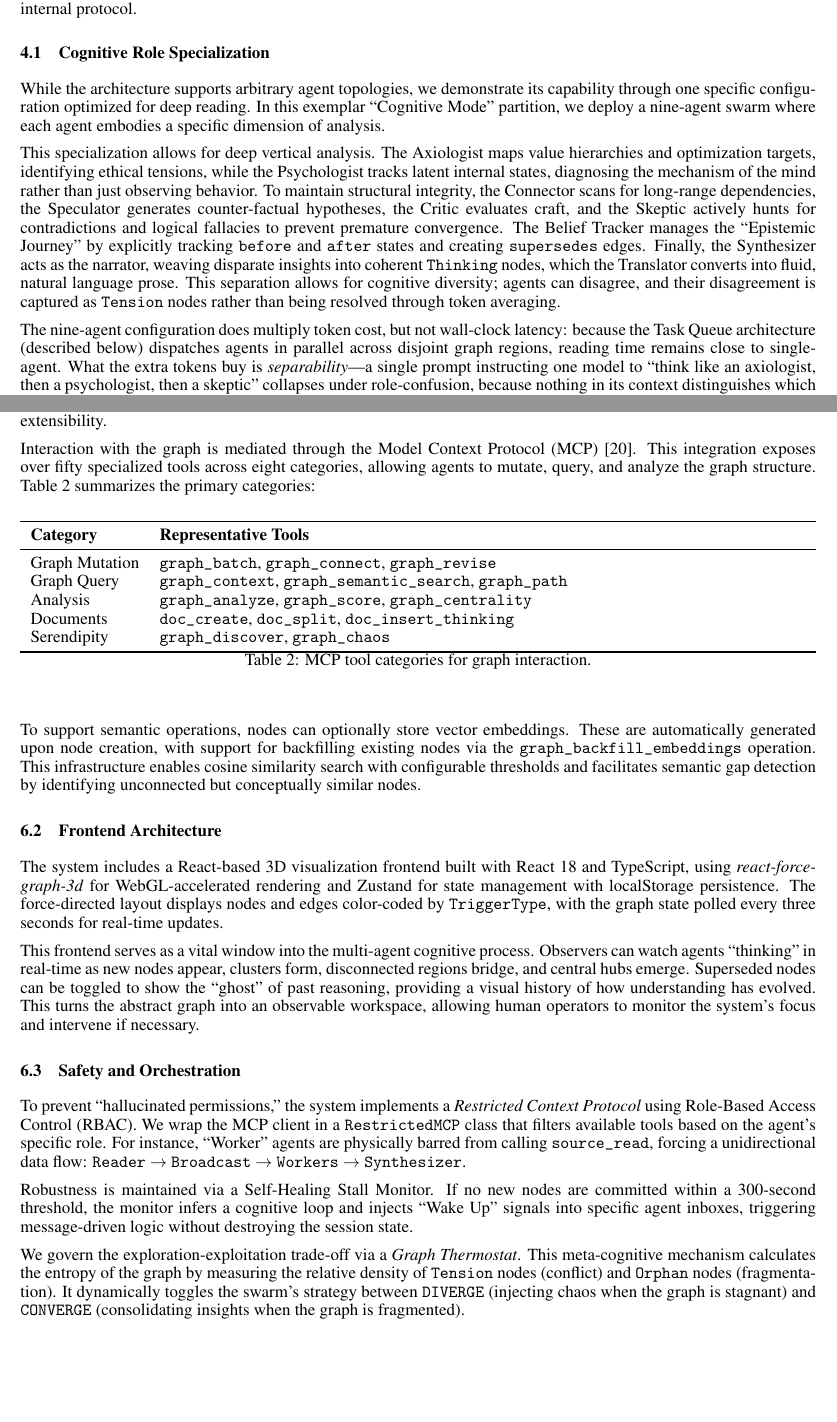
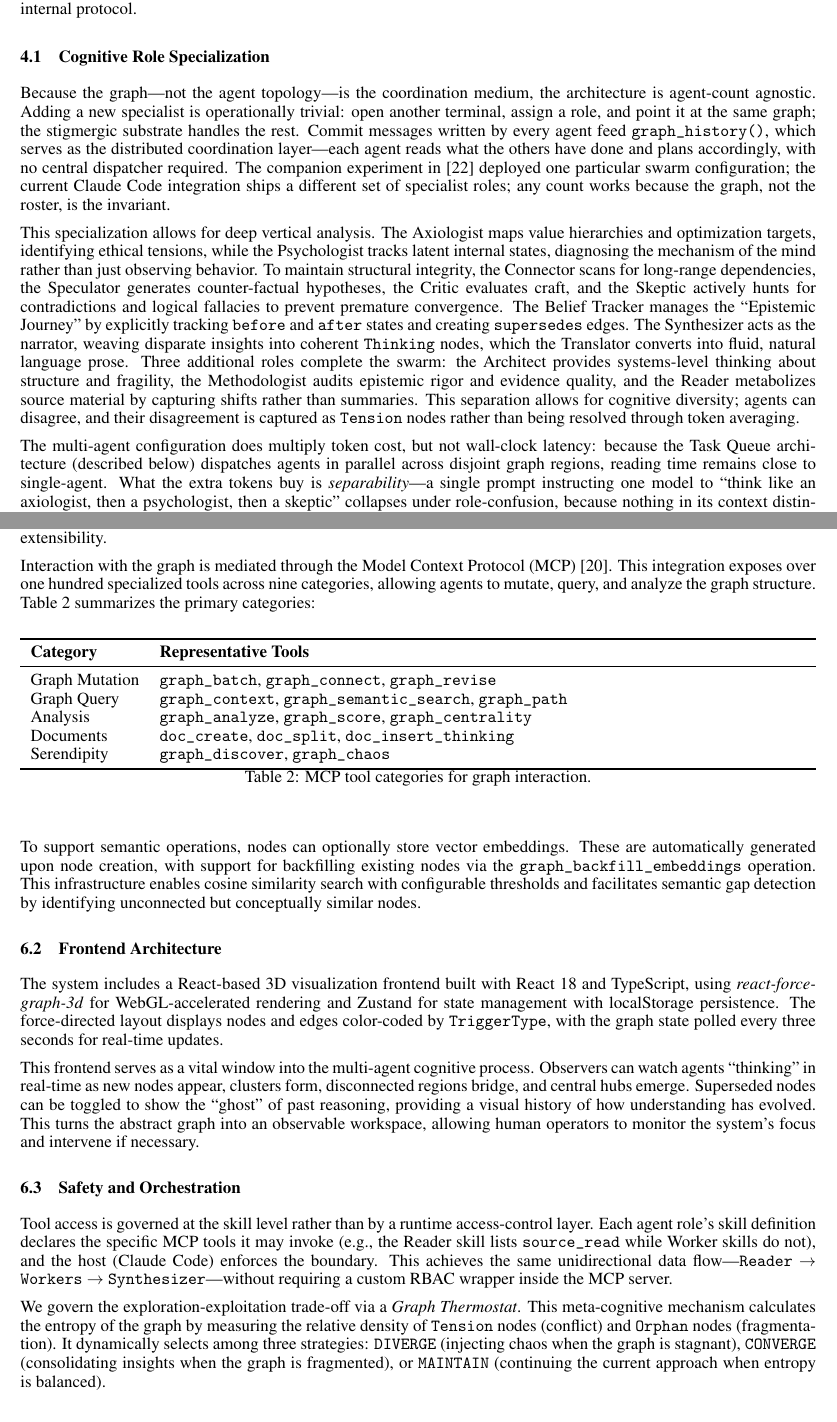
Before and after one commit to emergent-wisdom/understanding-graph, a LaTeX paper (paper/understanding_graph.tex): two parts of pages 7 and 10 of 14, joined at a grey line, cut so that both start at the same text, the shorter picture padded with empty space. Compiled offline with pdfLaTeX.

Commit message:
Fix stale claims in paper: agent counts, tool counts, removed features
- Remove hardcoded agent counts; rewrite §5.1 to emphasize graph-centric,
  agent-count-agnostic coordination via graph_history()
- Update tool count from "fifty across eight" to "one hundred across nine"
- Update edge types from "fourteen" to "fifteen"
- Replace RestrictedMCP/RBAC paragraph with skill-level tool declarations
- Remove nonexistent Stall Monitor
- Add MAINTAIN as third Graph Thermostat mode
- Expand role list to include Architect, Methodologist, Reader

Co-Authored-By: Claude Opus 4.6 (1M context) <noreply@anthropic.com>

```diff
--- a/paper/understanding_graph.tex
+++ b/paper/understanding_graph.tex
@@ -246,11 +246,11 @@ The Understanding Graph functions as a stigmergic medium---analogous to pheromon
 
 \subsection{Cognitive Role Specialization}
 
-While the architecture supports arbitrary agent topologies, we demonstrate its capability through one specific configuration optimized for deep reading. In this exemplar ``Cognitive Mode'' partition, we deploy a nine-agent swarm where each agent embodies a specific dimension of analysis.
+Because the graph---not the agent topology---is the coordination medium, the architecture is agent-count agnostic. Adding a new specialist is operationally trivial: open another terminal, assign a role, and point it at the same graph; the stigmergic substrate handles the rest. Commit messages written by every agent feed \texttt{graph\_history()}, which serves as the distributed coordination layer---each agent reads what the others have done and plans accordingly, with no central dispatcher required. The companion experiment in~\cite{westerberg2026entangled} deployed one particular swarm configuration; the current Claude Code integration ships a different set of specialist roles; any count works because the graph, not the roster, is the invariant.
 
-This specialization allows for deep vertical analysis. The Axiologist maps value hierarchies and optimization targets, identifying ethical tensions, while the Psychologist tracks latent internal states, diagnosing the mechanism of the mind rather than just observing behavior. To maintain structural integrity, the Connector scans for long-range dependencies, the Speculator generates counter-factual hypotheses, the Critic evaluates craft, and the Skeptic actively hunts for contradictions and logical fallacies to prevent premature convergence. The Belief Tracker manages the ``Epistemic Journey'' by explicitly tracking \texttt{before} and \texttt{after} states and creating \texttt{supersedes} edges. Finally, the Synthesizer acts as the narrator, weaving disparate insights into coherent \texttt{Thinking} nodes, which the Translator converts into fluid, natural language prose. This separation allows for cognitive diversity; agents can disagree, and their disagreement is captured as \texttt{Tension} nodes rather than being resolved through token averaging.
+This specialization allows for deep vertical analysis. The Axiologist maps value hierarchies and optimization targets, identifying ethical tensions, while the Psychologist tracks latent internal states, diagnosing the mechanism of the mind rather than just observing behavior. To maintain structural integrity, the Connector scans for long-range dependencies, the Speculator generates counter-factual hypotheses, the Critic evaluates craft, and the Skeptic actively hunts for contradictions and logical fallacies to prevent premature convergence. The Belief Tracker manages the ``Epistemic Journey'' by explicitly tracking \texttt{before} and \texttt{after} states and creating \texttt{supersedes} edges. The Synthesizer acts as the narrator, weaving disparate insights into coherent \texttt{Thinking} nodes, which the Translator converts into fluid, natural language prose. Three additional roles complete the swarm: the Architect provides systems-level thinking about structure and fragility, the Methodologist audits epistemic rigor and evidence quality, and the Reader metabolizes source material by capturing shifts rather than summaries. This separation allows for cognitive diversity; agents can disagree, and their disagreement is captured as \texttt{Tension} nodes rather than being resolved through token averaging.
 
-The nine-agent configuration does multiply token cost, but not wall-clock latency: because the Task Queue architecture (described below) dispatches agents in parallel across disjoint graph regions, reading time remains close to single-agent. What the extra tokens buy is \emph{separability}---a single prompt instructing one model to ``think like an axiologist, then a psychologist, then a skeptic'' collapses under role-confusion, because nothing in its context distinguishes which hat is speaking. Running the roles as distinct agents stamps each contribution with its provenance, and inter-agent disagreements become first-class \texttt{Tension} nodes rather than contradictions the model silently averages away.
+The multi-agent configuration does multiply token cost, but not wall-clock latency: because the Task Queue architecture (described below) dispatches agents in parallel across disjoint graph regions, reading time remains close to single-agent. What the extra tokens buy is \emph{separability}---a single prompt instructing one model to ``think like an axiologist, then a psychologist, then a skeptic'' collapses under role-confusion, because nothing in its context distinguishes which hat is speaking. Running the roles as distinct agents stamps each contribution with its provenance, and inter-agent disagreements become first-class \texttt{Tension} nodes rather than contradictions the model silently averages away.
 
 \subsection{Coordination and Consistency}
 
@@ -344,7 +344,7 @@ Unlike transient RAG sessions, the system produces persistent artifacts: the \em
 
 The system relies on SQLite as its primary storage backend, chosen for its portability (single-file databases), ACID transaction guarantees, and high performance with in-memory caching. Each project maintains a dedicated \texttt{store.db} file containing tables for \texttt{nodes}, \texttt{edges}, \texttt{commits}, and \texttt{text\_sources}, with flexible JSON metadata fields to support extensibility.
 
-Interaction with the graph is mediated through the Model Context Protocol (MCP)~\cite{anthropic2024mcp}. This integration exposes over fifty specialized tools across eight categories, allowing agents to mutate, query, and analyze the graph structure. Table~2 summarizes the primary categories:
+Interaction with the graph is mediated through the Model Context Protocol (MCP)~\cite{anthropic2024mcp}. This integration exposes over one hundred specialized tools across nine categories, allowing agents to mutate, query, and analyze the graph structure. Table~2 summarizes the primary categories:
 
 \begin{table}[H]
 \centering
@@ -372,11 +372,9 @@ This frontend serves as a vital window into the multi-agent cognitive process. O
 
 \subsection{Safety and Orchestration}
 
-To prevent ``hallucinated permissions,'' the system implements a \emph{Restricted Context Protocol} using Role-Based Access Control (RBAC). We wrap the MCP client in a \texttt{RestrictedMCP} class that filters available tools based on the agent's specific role. For instance, ``Worker'' agents are physically barred from calling \texttt{source\_read}, forcing a unidirectional data flow: \texttt{Reader} $\rightarrow$ \texttt{Broadcast} $\rightarrow$ \texttt{Workers} $\rightarrow$ \texttt{Synthesizer}.
+Tool access is governed at the skill level rather than by a runtime access-control layer. Each agent role's skill definition declares the specific MCP tools it may invoke (e.g., the Reader skill lists \texttt{source\_read} while Worker skills do not), and the host (Claude Code) enforces the boundary. This achieves the same unidirectional data flow---\texttt{Reader} $\rightarrow$ \texttt{Workers} $\rightarrow$ \texttt{Synthesizer}---without requiring a custom RBAC wrapper inside the MCP server.
 
-Robustness is maintained via a Self-Healing Stall Monitor. If no new nodes are committed within a 300-second threshold, the monitor infers a cognitive loop and injects ``Wake Up'' signals into specific agent inboxes, triggering message-driven logic without destroying the session state.
-
-We govern the exploration-exploitation trade-off via a \emph{Graph Thermostat}. This meta-cognitive mechanism calculates the entropy of the graph by measuring the relative density of \texttt{Tension} nodes (conflict) and \texttt{Orphan} nodes (fragmentation). It dynamically toggles the swarm's strategy between \texttt{DIVERGE} (injecting chaos when the graph is stagnant) and \texttt{CONVERGE} (consolidating insights when the graph is fragmented).
+We govern the exploration-exploitation trade-off via a \emph{Graph Thermostat}. This meta-cognitive mechanism calculates the entropy of the graph by measuring the relative density of \texttt{Tension} nodes (conflict) and \texttt{Orphan} nodes (fragmentation). It dynamically selects among three strategies: \texttt{DIVERGE} (injecting chaos when the graph is stagnant), \texttt{CONVERGE} (consolidating insights when the graph is fragmented), or \texttt{MAINTAIN} (continuing the current approach when entropy is balanced).
 
 The system enforces synthesis quality through a \emph{PURE Evaluation} protocol~\cite{westerberg2026ri}. Each synthesis is assessed across four gates: \emph{Parsimonious} (minimal hidden prerequisites), \emph{Unique} (makes predictions other theories do not), \emph{Realizable} (specifies a coherent mechanism), and \emph{Expansive} (transfers to at least one other domain). Each gate receives a RED/YELLOW/GREEN rating with steelmanned arguments for and against. The decision rule is non-compensatory: a synthesis may proceed if and only if no gate is RED. For YELLOW gates, the system identifies the smallest intervention likely to advance it to GREEN. Results are logged to an \texttt{enforcement\_log} table, creating an auditable record of quality decisions.
 
```
Also changed, not shown: paper/understanding_graph.pdf, paper/understanding_graph.tex (2 more changed lines).
